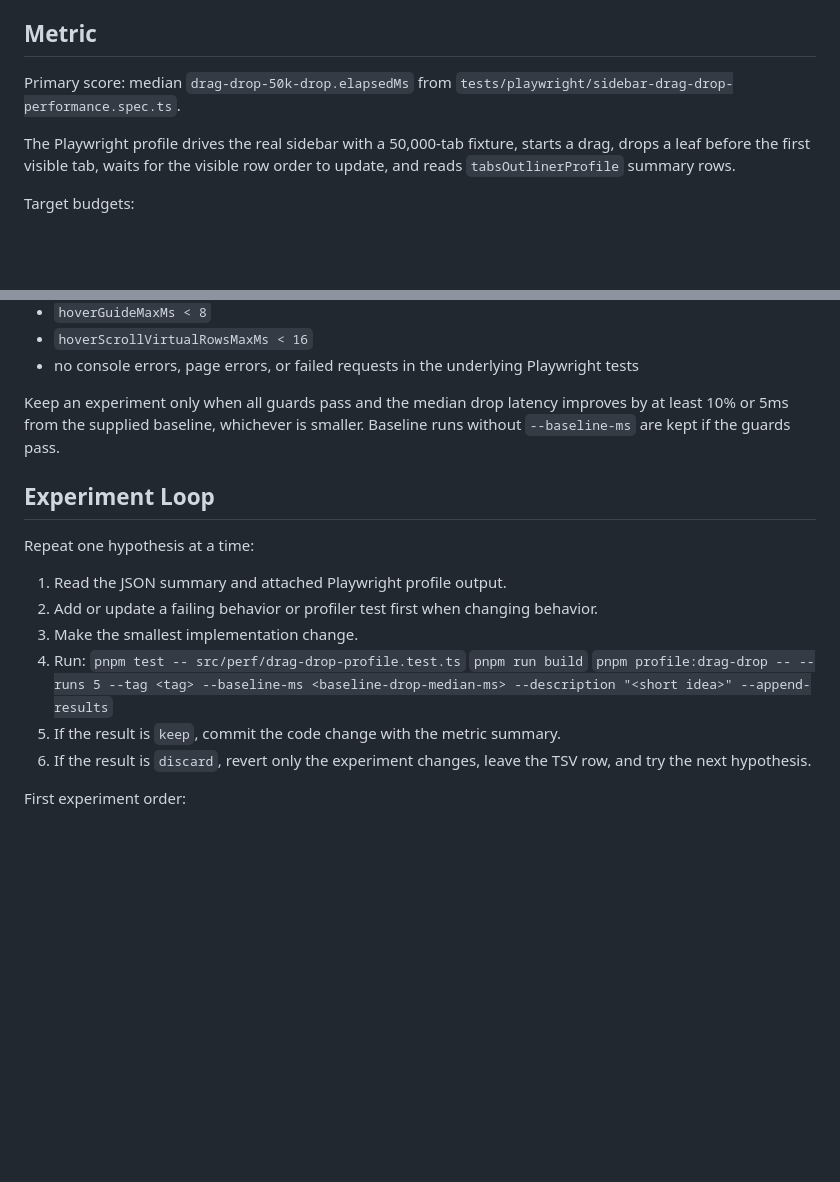
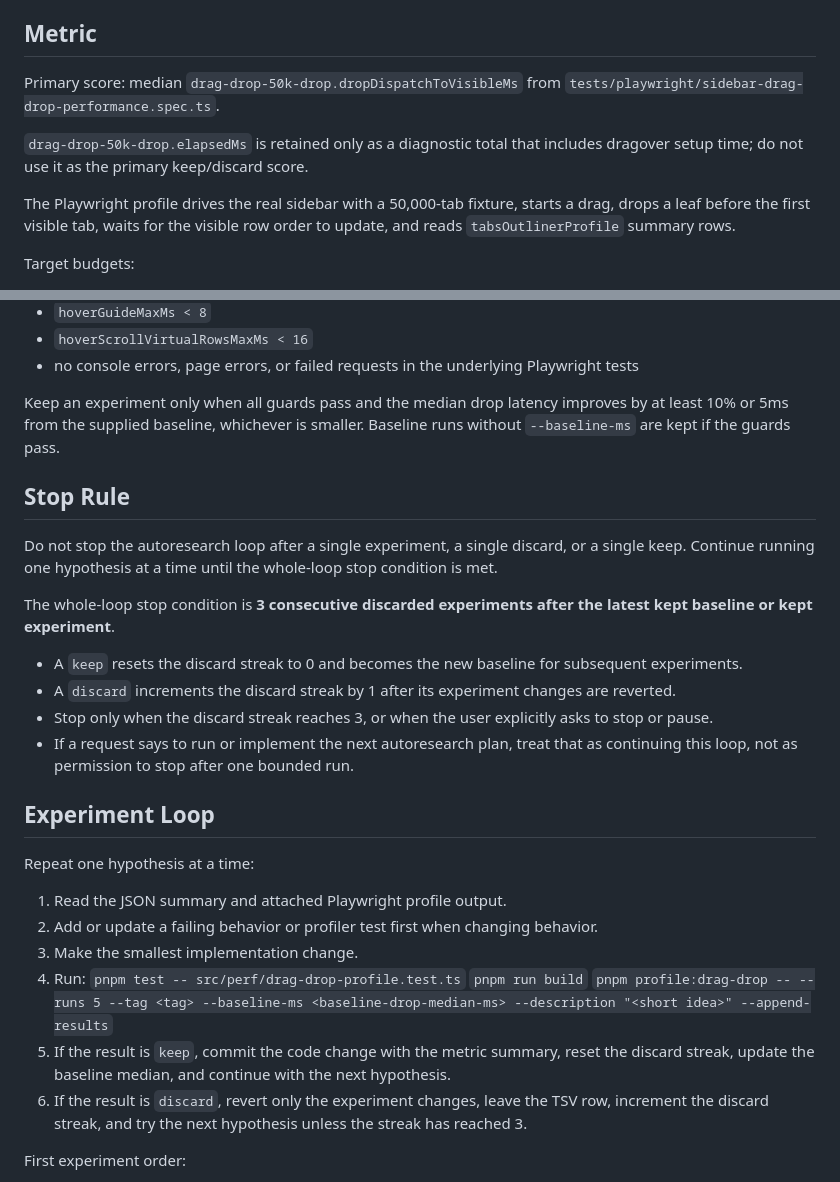
Before and after one commit to sarkologist/tabs-outliner-firefox, a Markdown page: autoresearch/sidebar-drag-drop/program.md, 2 parts joined by grey strips. GitHub-like rendering; blank space fills up the shorter version.

Commit message:
docs: clarify drag-drop autoresearch stop rule

```diff
--- a/autoresearch/sidebar-drag-drop/program.md
+++ b/autoresearch/sidebar-drag-drop/program.md
@@ -15,7 +15,9 @@ This is the local autoresearch setup for improving large-outline drag/drop laten
 
 ## Metric
 
-Primary score: median `drag-drop-50k-drop.elapsedMs` from `tests/playwright/sidebar-drag-drop-performance.spec.ts`.
+Primary score: median `drag-drop-50k-drop.dropDispatchToVisibleMs` from `tests/playwright/sidebar-drag-drop-performance.spec.ts`.
+
+`drag-drop-50k-drop.elapsedMs` is retained only as a diagnostic total that includes dragover setup time; do not use it as the primary keep/discard score.
 
 The Playwright profile drives the real sidebar with a 50,000-tab fixture, starts a drag, drops a leaf before the first visible tab, waits for the visible row order to update, and reads `tabsOutlinerProfile` summary rows.
 
@@ -32,6 +34,17 @@ Target budgets:
 
 Keep an experiment only when all guards pass and the median drop latency improves by at least 10% or 5ms from the supplied baseline, whichever is smaller. Baseline runs without `--baseline-ms` are kept if the guards pass.
 
+## Stop Rule
+
+Do not stop the autoresearch loop after a single experiment, a single discard, or a single keep. Continue running one hypothesis at a time until the whole-loop stop condition is met.
+
+The whole-loop stop condition is **3 consecutive discarded experiments after the latest kept baseline or kept experiment**.
+
+- A `keep` resets the discard streak to 0 and becomes the new baseline for subsequent experiments.
+- A `discard` increments the discard streak by 1 after its experiment changes are reverted.
+- Stop only when the discard streak reaches 3, or when the user explicitly asks to stop or pause.
+- If a request says to run or implement the next autoresearch plan, treat that as continuing this loop, not as permission to stop after one bounded run.
+
 ## Experiment Loop
 
 Repeat one hypothesis at a time:
@@ -43,8 +56,8 @@ Repeat one hypothesis at a time:
    `pnpm test -- src/perf/drag-drop-profile.test.ts`
    `pnpm run build`
    `pnpm profile:drag-drop -- --runs 5 --tag <tag> --baseline-ms <baseline-drop-median-ms> --description "<short idea>" --append-results`
-5. If the result is `keep`, commit the code change with the metric summary.
-6. If the result is `discard`, revert only the experiment changes, leave the TSV row, and try the next hypothesis.
+5. If the result is `keep`, commit the code change with the metric summary, reset the discard streak, update the baseline median, and continue with the next hypothesis.
+6. If the result is `discard`, revert only the experiment changes, leave the TSV row, increment the discard streak, and try the next hypothesis unless the streak has reached 3.
 
 First experiment order:
 
```
